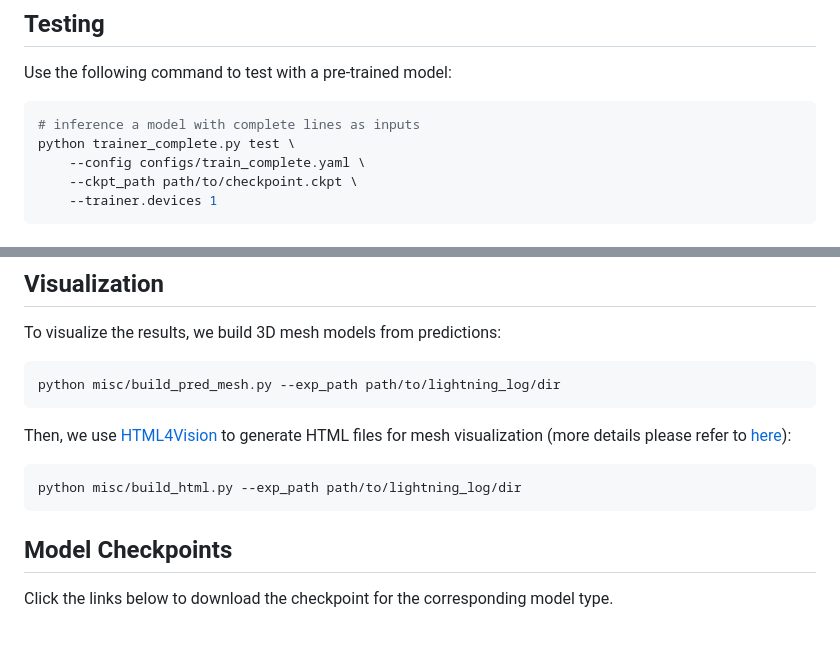
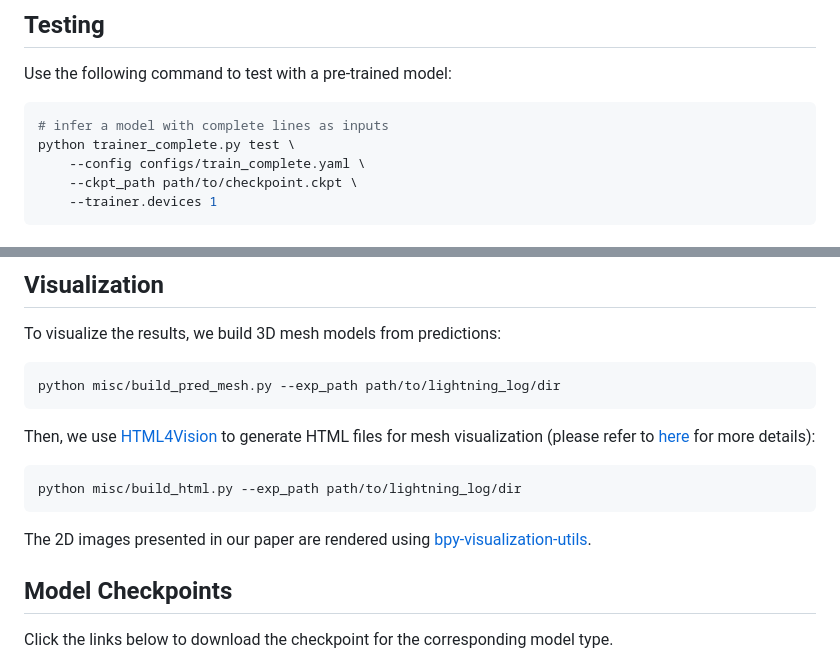
Before and after one commit to manycore-research/PlankAssembly, a Markdown page: README.md, 2 parts joined by grey strips. Rendered like a GitHub page; blank space fills up the shorter version.

````diff
--- a/README.md
+++ b/README.md
@@ -112,7 +112,7 @@ python trainer_complete.py fit --config configs/train_complete.yaml
 Use the following command to test with a pre-trained model:
 
 ```bash
-# inference a model with complete lines as inputs
+# infer a model with complete lines as inputs
 python trainer_complete.py test \
     --config configs/train_complete.yaml \
     --ckpt_path path/to/checkpoint.ckpt \
@@ -135,11 +135,13 @@ To visualize the results, we build 3D mesh models from predictions:
 python misc/build_pred_mesh.py --exp_path path/to/lightning_log/dir
 ```
 
-Then, we use [HTML4Vision](https://github.com/mtli/HTML4Vision) to generate HTML files for mesh visualization (more details please refer to [here](https://github.com/mtli/HTML4Vision/#3d-models)):
+Then, we use [HTML4Vision](https://github.com/mtli/HTML4Vision) to generate HTML files for mesh visualization (please refer to [here](https://github.com/mtli/HTML4Vision/#3d-models) for more details):
 
 ```bash
 python misc/build_html.py --exp_path path/to/lightning_log/dir
 ```
+
+The 2D images presented in our paper are rendered using [bpy-visualization-utils](https://github.com/davidstutz/bpy-visualization-utils).
 
 ## Model Checkpoints
 
````
Also changed, not shown: other parts of README.md (+2 -2 lines).
